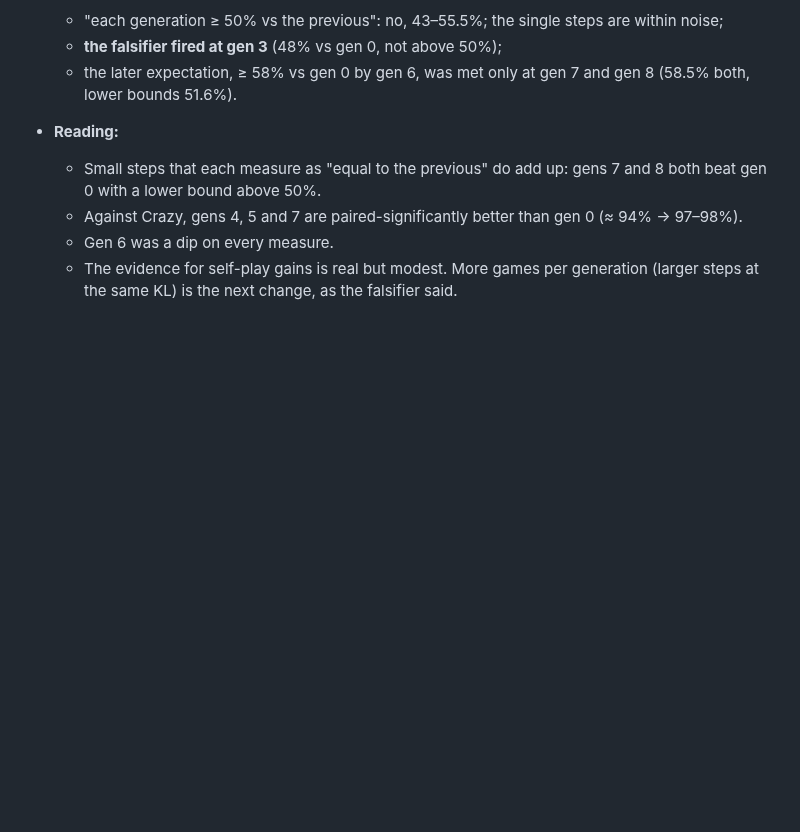
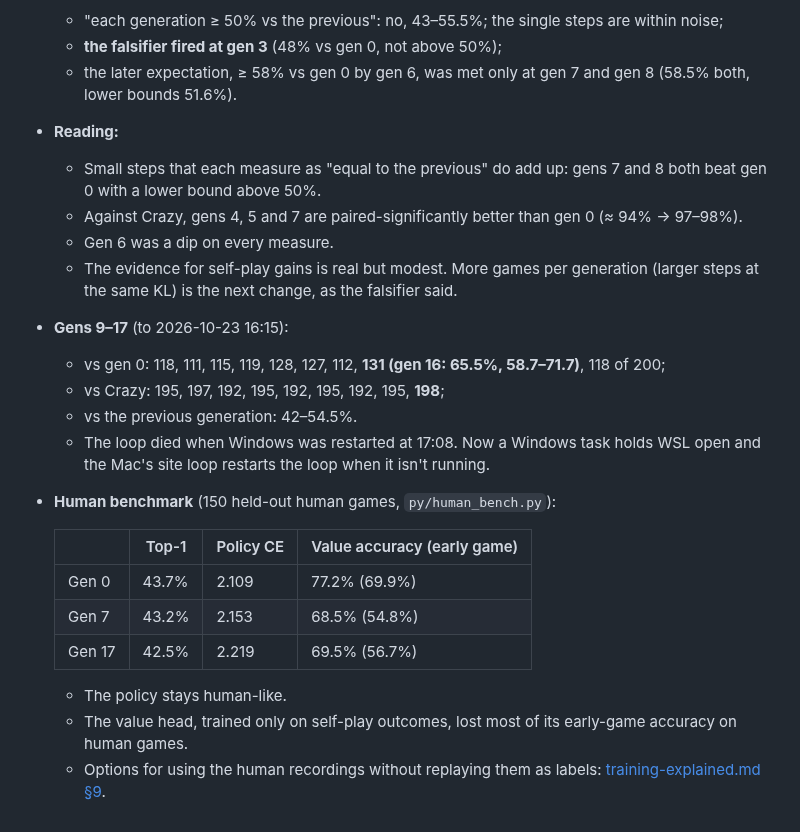
Before and after one commit to bengreff/polytopia, a Markdown page: docs/design/research-log.md, the part around the change. Rendered like a GitHub page; blank space fills up the shorter version.

Commit message:
docs: training explained (algorithms and decisions); S3 gens 9-17; human benchmark drift
Co-Authored-By: Claude Opus 5.5 <noreply@anthropic.com>

```diff
--- a/docs/design/research-log.md
+++ b/docs/design/research-log.md
@@ -717,3 +717,22 @@ Every cell is 100 seeds × 2 sides (200 games), seeds 10,000,000+, with the 95%
   - Gen 6 was a dip on every measure.
   - The evidence for self-play gains is real but modest. More games per generation (larger
     steps at the same KL) is the next change, as the falsifier said.
+- **Gens 9–17** (to 2026-10-23 16:15):
+  - vs gen 0: 118, 111, 115, 119, 128, 127, 112, **131 (gen 16: 65.5%, 58.7–71.7)**, 118 of 200;
+  - vs Crazy: 195, 197, 192, 195, 192, 195, 192, 195, **198**;
+  - vs the previous generation: 42–54.5%.
+  - The loop died when Windows was restarted at 17:08. Now a Windows task holds WSL open and the
+    Mac's site loop restarts the loop when it isn't running.
+- **Human benchmark** (150 held-out human games, `py/human_bench.py`):
+
+  | | Top-1 | Policy CE | Value accuracy (early game) |
+  |---|---|---|---|
+  | Gen 0 | 43.7% | 2.109 | 77.2% (69.9%) |
+  | Gen 7 | 43.2% | 2.153 | 68.5% (54.8%) |
+  | Gen 17 | 42.5% | 2.219 | 69.5% (56.7%) |
+
+  - The policy stays human-like.
+  - The value head, trained only on self-play outcomes, lost most of its early-game accuracy on
+    human games.
+  - Options for using the human recordings without replaying them as labels:
+    [training-explained.md §9](training-explained.md).
```
Also changed, not shown: docs/design/training-explained.md (added, +284 -0 lines).
